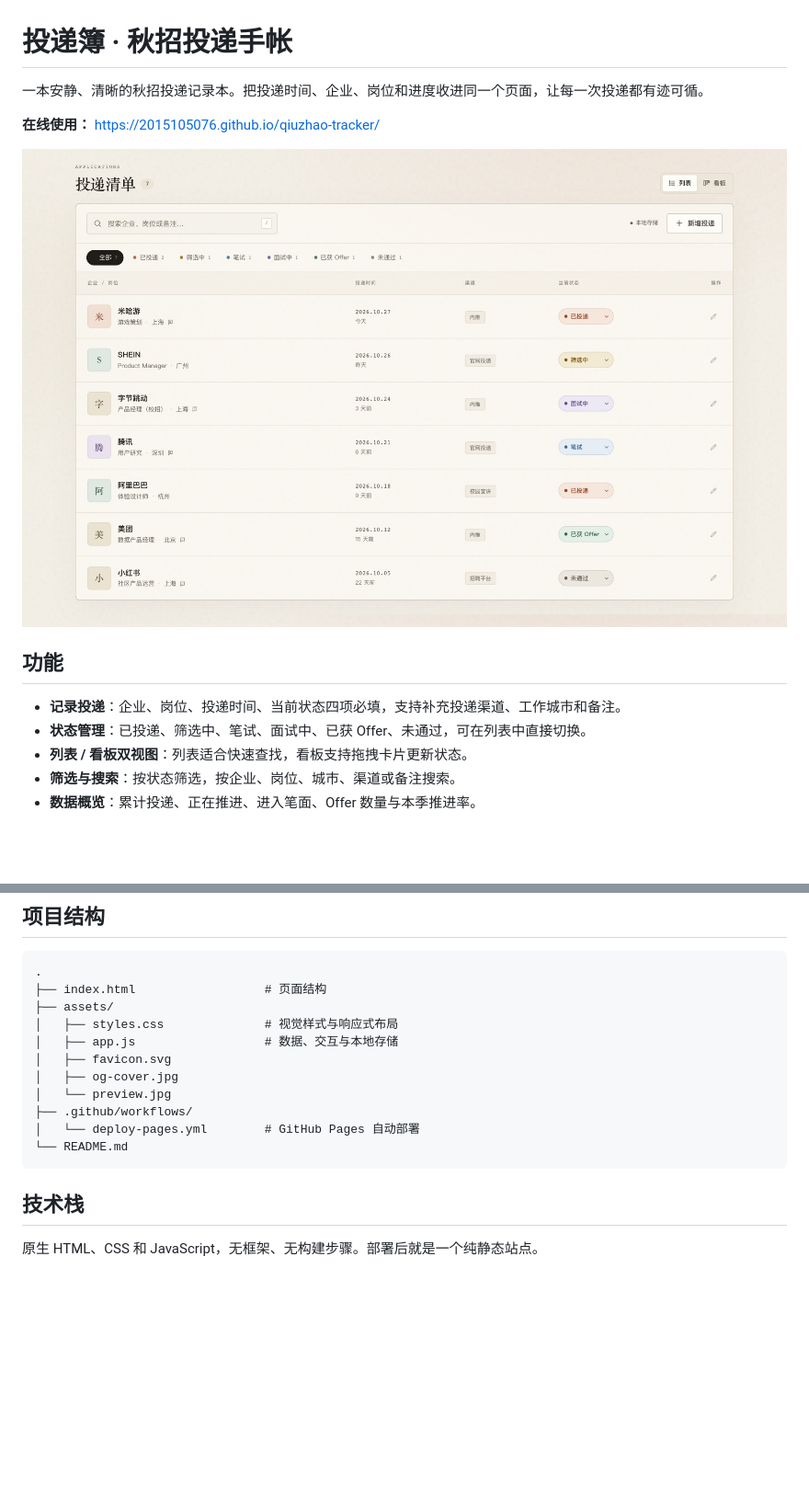
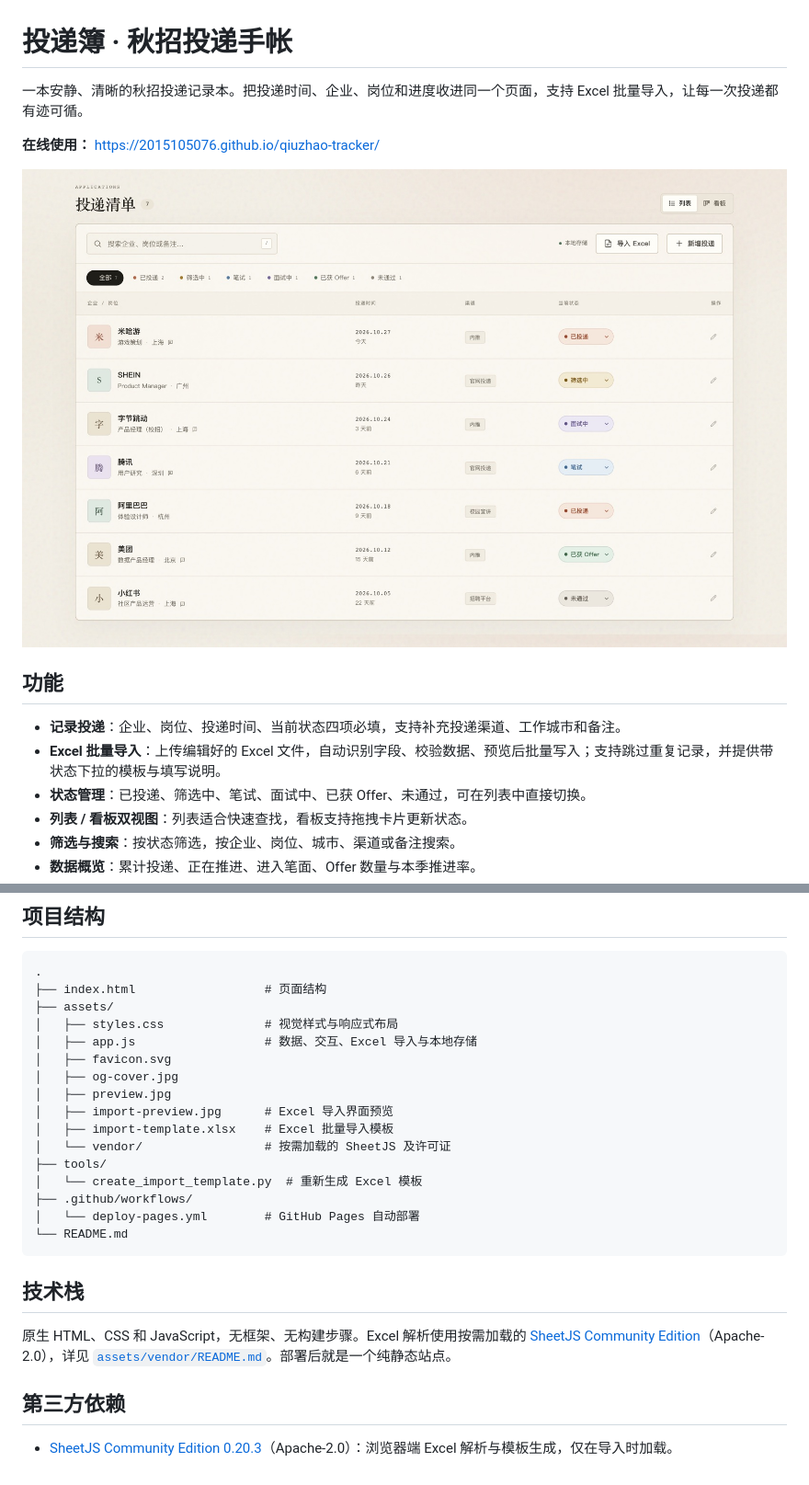
Before and after one commit to 2015105076/qiuzhao-tracker, a Markdown page: README.md, 2 parts joined by grey strips. Shown: that part at 92% size. Rendered like a GitHub page; pictures changed too: assets/preview.jpg; blank space fills up the shorter version.

Commit message:
feat: add Excel batch import with preview and template

```diff
--- a/README.md
+++ b/README.md
@@ -1,6 +1,6 @@
 # 投递簿 · 秋招投递手帐
 
-一本安静、清晰的秋招投递记录本。把投递时间、企业、岗位和进度收进同一个页面，让每一次投递都有迹可循。
+一本安静、清晰的秋招投递记录本。把投递时间、企业、岗位和进度收进同一个页面，支持 Excel 批量导入，让每一次投递都有迹可循。
 
 **在线使用：** https://2015105076.github.io/qiuzhao-tracker/
 
@@ -9,6 +9,7 @@
 ## 功能
 
 - **记录投递**：企业、岗位、投递时间、当前状态四项必填，支持补充投递渠道、工作城市和备注。
+- **Excel 批量导入**：上传编辑好的 Excel 文件，自动识别字段、校验数据、预览后批量写入；支持跳过重复记录，并提供带状态下拉的模板与填写说明。
 - **状态管理**：已投递、筛选中、笔试、面试中、已获 Offer、未通过，可在列表中直接切换。
 - **列表 / 看板双视图**：列表适合快速查找，看板支持拖拽卡片更新状态。
 - **筛选与搜索**：按状态筛选，按企业、岗位、城市、渠道或备注搜索。
@@ -47,10 +77,15 @@ python3 -m http.server 8000
 ├── index.html                  # 页面结构
 ├── assets/
 │   ├── styles.css              # 视觉样式与响应式布局
-│   ├── app.js                  # 数据、交互与本地存储
+│   ├── app.js                  # 数据、交互、Excel 导入与本地存储
 │   ├── favicon.svg
 │   ├── og-cover.jpg
-│   └── preview.jpg
+│   ├── preview.jpg
+│   ├── import-preview.jpg      # Excel 导入界面预览
+│   ├── import-template.xlsx    # Excel 批量导入模板
+│   └── vendor/                 # 按需加载的 SheetJS 及许可证
+├── tools/
+│   └── create_import_template.py  # 重新生成 Excel 模板
 ├── .github/workflows/
 │   └── deploy-pages.yml        # GitHub Pages 自动部署
 └── README.md
@@ -58,4 +93,8 @@ python3 -m http.server 8000
 
 ## 技术栈
 
-原生 HTML、CSS 和 JavaScript，无框架、无构建步骤。部署后就是一个纯静态站点。
+原生 HTML、CSS 和 JavaScript，无框架、无构建步骤。Excel 解析使用按需加载的 [SheetJS Community Edition](https://sheetjs.com/)（Apache-2.0），详见 [`assets/vendor/README.md`](assets/vendor/README.md)。部署后就是一个纯静态站点。
+
+## 第三方依赖
+
+- [SheetJS Community Edition 0.20.3](https://sheetjs.com/)（Apache-2.0）：浏览器端 Excel 解析与模板生成，仅在导入时加载。
```
Also changed, not shown: other parts of README.md (+29 -0 lines), assets/import-preview.jpg (added), 8 other files.
